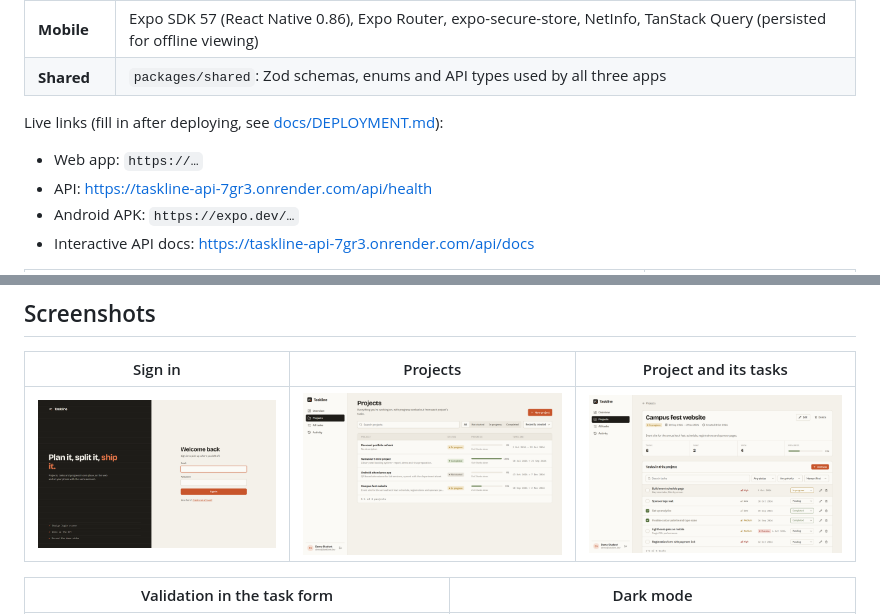
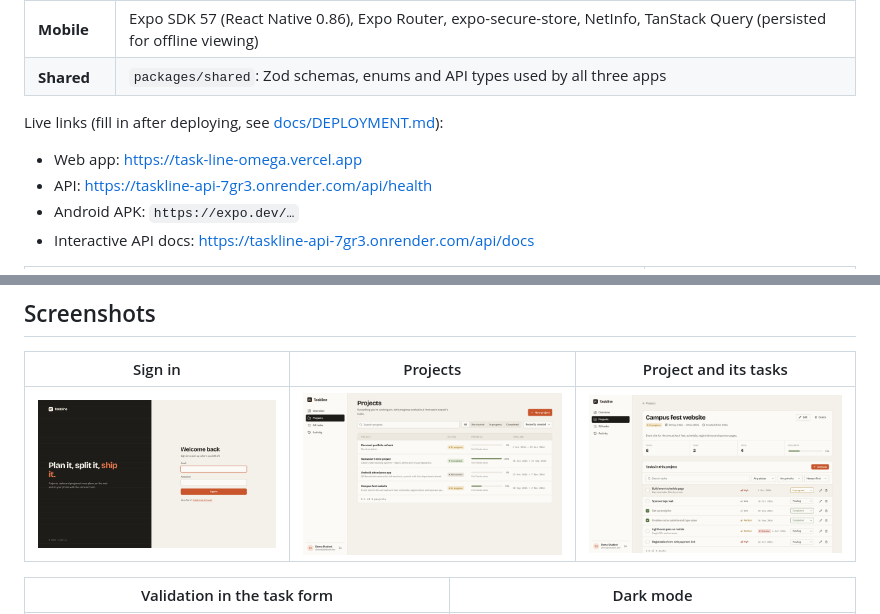
Before and after one commit to UtsavMaj/TaskLine, a Markdown page: README.md, 2 parts joined by grey strips. Rendered like a GitHub page; pictures changed too: docs/screenshots/web-login.png.

```diff
--- a/README.md
+++ b/README.md
@@ -11,7 +11,7 @@ A project and task manager with a **React web app** and an **Android app (Expo /
 
 Live links (fill in after deploying, see [docs/DEPLOYMENT.md](docs/DEPLOYMENT.md)):
 
-- Web app: `https://…`
+- Web app: https://task-line-omega.vercel.app
 - API: https://taskline-api-7gr3.onrender.com/api/health
 - Android APK: `https://expo.dev/…`
 - Interactive API docs: https://taskline-api-7gr3.onrender.com/api/docs
```
Also changed, not shown: 2 other files.
